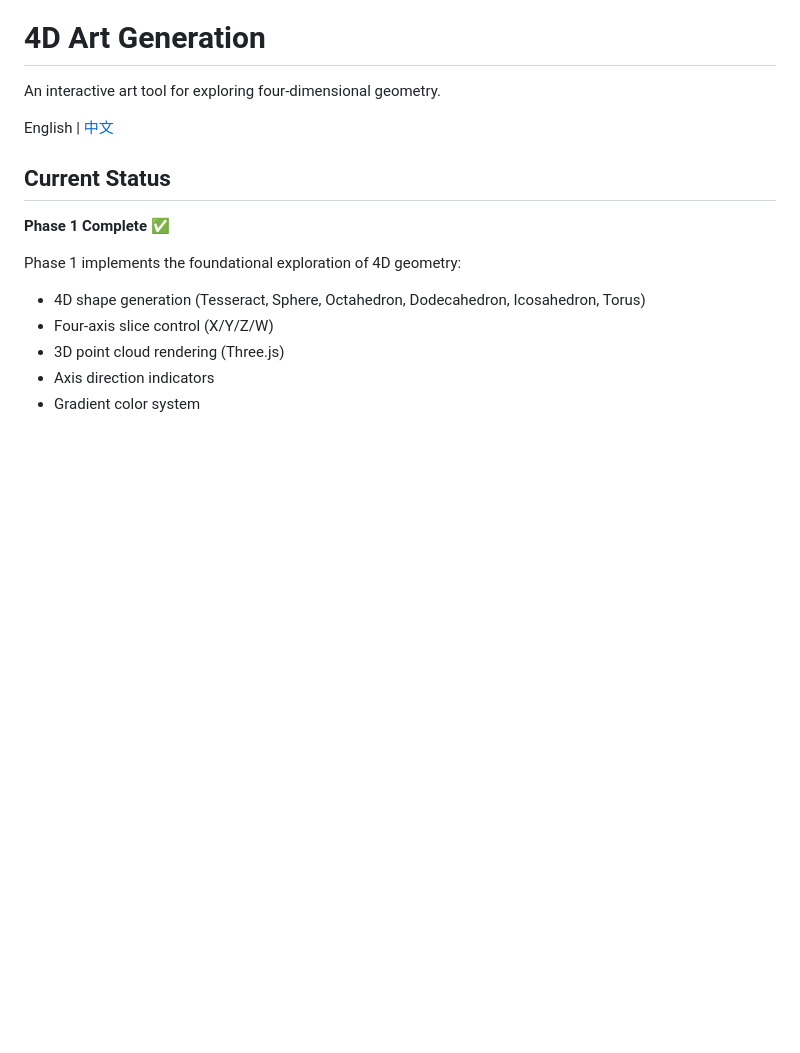
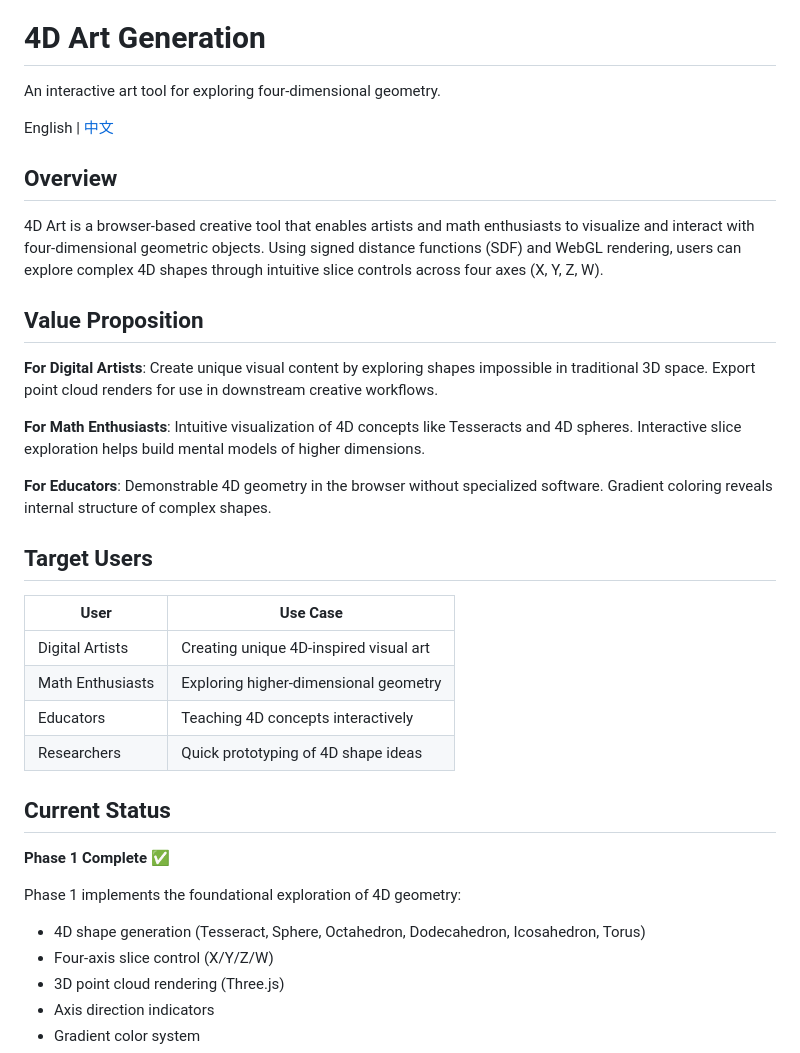
Before and after one commit to robinyst-alt/4d-art-generation, a Markdown page: README.md, the part around the change. Drawn GitHub-style; blank space fills up the shorter version.

Commit message:
docs: add overview, value proposition, and target users to README
Co-Authored-By: Claude Opus 4.7 <noreply@anthropic.com>

```diff
--- a/README.md
+++ b/README.md
@@ -3,6 +3,27 @@
 An interactive art tool for exploring four-dimensional geometry.
 
 English | [中文](./README_zh.md)
+
+## Overview
+
+4D Art is a browser-based creative tool that enables artists and math enthusiasts to visualize and interact with four-dimensional geometric objects. Using signed distance functions (SDF) and WebGL rendering, users can explore complex 4D shapes through intuitive slice controls across four axes (X, Y, Z, W).
+
+## Value Proposition
+
+**For Digital Artists**: Create unique visual content by exploring shapes impossible in traditional 3D space. Export point cloud renders for use in downstream creative workflows.
+
+**For Math Enthusiasts**: Intuitive visualization of 4D concepts like Tesseracts and 4D spheres. Interactive slice exploration helps build mental models of higher dimensions.
+
+**For Educators**: Demonstrable 4D geometry in the browser without specialized software. Gradient coloring reveals internal structure of complex shapes.
+
+## Target Users
+
+| User | Use Case |
+|------|----------|
+| Digital Artists | Creating unique 4D-inspired visual art |
+| Math Enthusiasts | Exploring higher-dimensional geometry |
+| Educators | Teaching 4D concepts interactively |
+| Researchers | Quick prototyping of 4D shape ideas |
 
 ## Current Status
 
```
Also changed, not shown: README_zh.md (+21 -0 lines).
